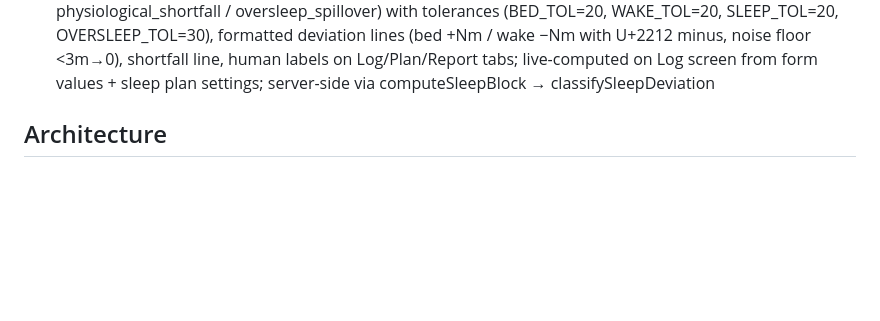
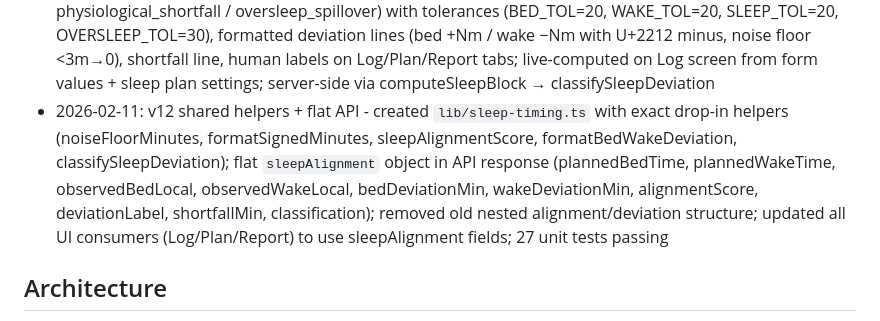
Before and after one commit to drakonoslav/bulk-coach, a Markdown page: replit.md, the part around the change. Drawn GitHub-style; blank space fills up the shorter version.

Commit message:
Improve sleep tracking accuracy with shared helpers and a flat API response
Refactor sleep alignment calculations into shared helpers in `lib/sleep-timing.ts` and update the API response to use a flat `sleepAlignment` object, impacting UI consumers and ensuring deterministic classification and formatting.

Replit-Commit-Author: Agent
Replit-Commit-Session-Id: f1c5c7d3-b1ac-402f-9157-32b255e6b411
Replit-Commit-Checkpoint-Type: intermediate_checkpoint
Replit-Commit-Event-Id: d6eeebd9-6392-4ce4-a9ad-c314426f5da9
Replit-Commit-Screenshot-Url: https://storage.googleapis.com/screenshot-production-us-central1/1f07cee0-0836-4b47-b04f-c5c24638d4fd/f1c5c7d3-b1ac-402f-9157-32b255e6b411/32jJKP6
Replit-Helium-Checkpoint-Created: true

```diff
--- a/replit.md
+++ b/replit.md
@@ -20,6 +20,7 @@ A mobile fitness tracking app built with Expo React Native that implements a fee
 - 2026-02-11: v9 analysis window - analysis_start_date in app_settings (default today-60d), readiness/baselines computed only from recent data, data sufficiency endpoint with 7d/14d/30d gates and per-signal counts, Rebaseline button (resets to last 60d + triggers recompute), Analysis Window card on Plan tab with gate indicators and signal breakdown, sufficiency strip on Report tab
 - 2026-02-11: v10 signal breakdown + rule card - readiness-deltas.ts utility (7d vs 28d % deltas for Sleep/HRV/Proxy, absolute bpm delta for RHR, with clamping and formatting), Signal Breakdown card on Report+Plan tabs showing per-signal delta vs baseline + confidence line, Today's Training Rule card (High Neural Day / Moderate / Pump-Technique based on score + confidence), mindset subtitle under readiness score
 - 2026-02-11: v11 sleep deviation type - deterministic classification (efficient_on_plan / behavioral_drift / physiological_shortfall / oversleep_spillover) with tolerances (BED_TOL=20, WAKE_TOL=20, SLEEP_TOL=20, OVERSLEEP_TOL=30), formatted deviation lines (bed +Nm / wake −Nm with U+2212 minus, noise floor <3m→0), shortfall line, human labels on Log/Plan/Report tabs; live-computed on Log screen from form values + sleep plan settings; server-side via computeSleepBlock → classifySleepDeviation
+- 2026-02-11: v12 shared helpers + flat API - created `lib/sleep-timing.ts` with exact drop-in helpers (noiseFloorMinutes, formatSignedMinutes, sleepAlignmentScore, formatBedWakeDeviation, classifySleepDeviation); flat `sleepAlignment` object in API response (plannedBedTime, plannedWakeTime, observedBedLocal, observedWakeLocal, bedDeviationMin, wakeDeviationMin, alignmentScore, deviationLabel, shortfallMin, classification); removed old nested alignment/deviation structure; updated all UI consumers (Log/Plan/Report) to use sleepAlignment fields; 27 unit tests passing
 
 ## Architecture
 - **Frontend**: Expo Router with file-based routing, 5-tab layout (Dashboard, Log, Plan, Report, Vitals)
```
